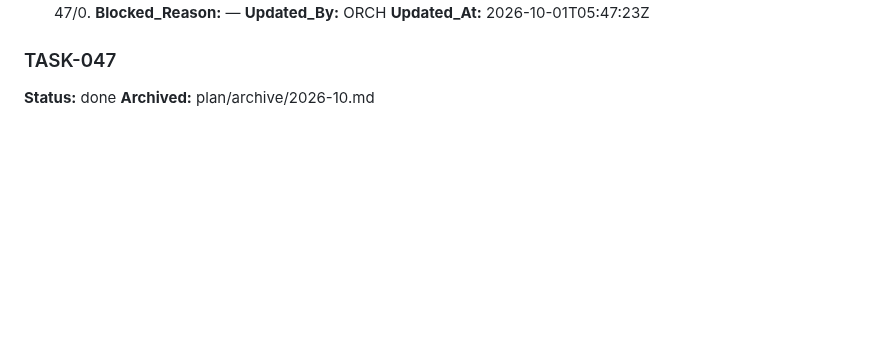
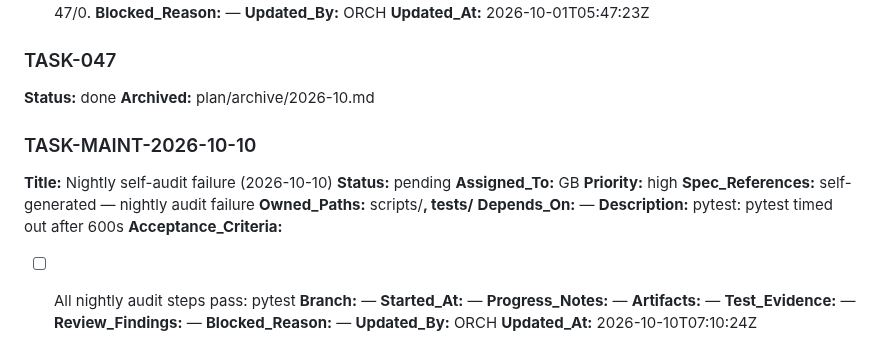
Before and after one commit to alboogycOdR/DEVDEPARTMENT, a Markdown page: PLAN.md, the part around the change. GitHub-like rendering; blank space fills up the shorter version.

Commit message:
chore(plan): file TASK-MAINT-2026-10-10 — nightly self-audit failure [MAINT]

```diff
--- a/PLAN.md
+++ b/PLAN.md
@@ -1143,3 +1143,24 @@ Status lifecycle: `pending → claimed → in_progress → needs_review → done
 ### TASK-047
 **Status:** done
 **Archived:** plan/archive/2026-10.md
+
+### TASK-MAINT-2026-10-10
+**Title:** Nightly self-audit failure (2026-10-10)
+**Status:** pending
+**Assigned_To:** GB
+**Priority:** high
+**Spec_References:** self-generated — nightly audit failure
+**Owned_Paths:** scripts/**, tests/**
+**Depends_On:** —
+**Description:** pytest: pytest timed out after 600s
+**Acceptance_Criteria:**
+- [ ] All nightly audit steps pass: pytest
+**Branch:** —
+**Started_At:** —
+**Progress_Notes:** —
+**Artifacts:** —
+**Test_Evidence:** —
+**Review_Findings:** —
+**Blocked_Reason:** —
+**Updated_By:** ORCH
+**Updated_At:** 2026-10-10T07:10:24Z
```
